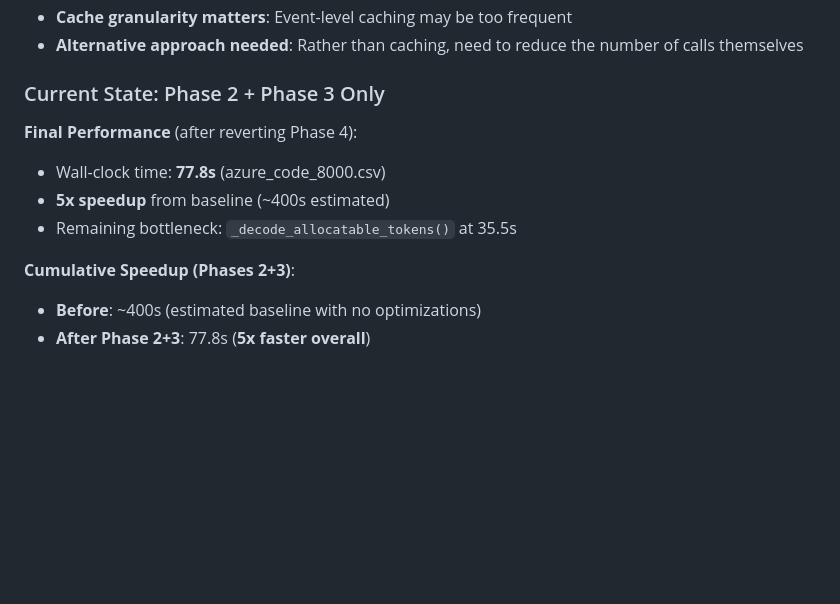
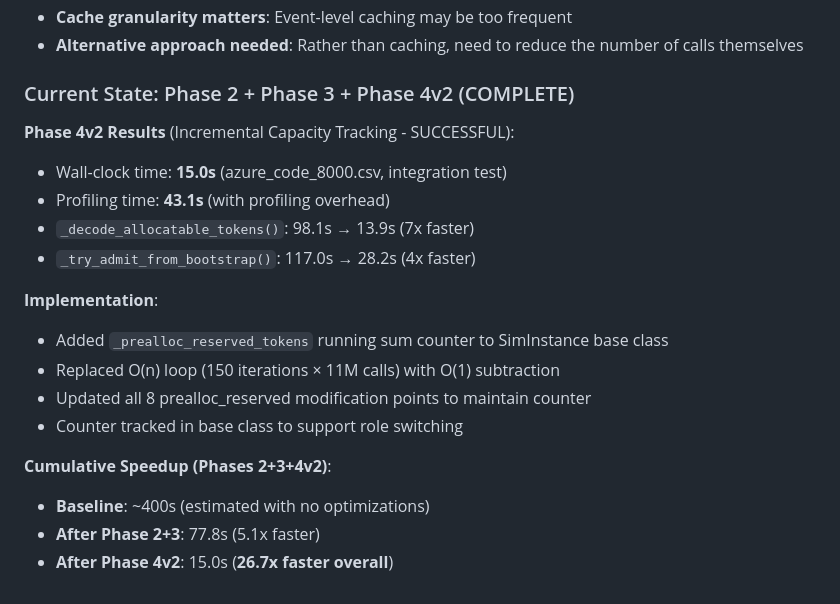
Before and after one commit to fkd21/sglang-simulation, a Markdown page: PERFORMANCE_ANALYSIS.md, the part around the change. Rendered like a GitHub page; blank space fills up the shorter version.

Commit message:
Update PERFORMANCE_ANALYSIS.md with Phase 4v2 final results
Document successful Phase 4v2 implementation:
- Wall-clock: 15.0s (integration test), 43.1s (with profiling)
- _decode_allocatable_tokens(): 98.1s → 13.9s (7x faster)
- Overall speedup: 26.7x from baseline

Key implementation details:
- Running sum counter in SimInstance base class (supports role switching)
- O(n) loop eliminated, replaced with O(1) counter access
- All 8 modification points correctly update counter

Co-Authored-By: Claude Sonnet 4.5 <noreply@anthropic.com>

```diff
--- a/PERFORMANCE_ANALYSIS.md
+++ b/PERFORMANCE_ANALYSIS.md
@@ -241,13 +241,21 @@ The simulation takes 18+ minutes wall-clock time because:
 - **Cache granularity matters**: Event-level caching may be too frequent
 - **Alternative approach needed**: Rather than caching, need to reduce the number of calls themselves
 
-### Current State: Phase 2 + Phase 3 Only
+### Current State: Phase 2 + Phase 3 + Phase 4v2 (COMPLETE)
 
-**Final Performance** (after reverting Phase 4):
-- Wall-clock time: **77.8s** (azure_code_8000.csv)
-- **5x speedup** from baseline (~400s estimated)
-- Remaining bottleneck: `_decode_allocatable_tokens()` at 35.5s
+**Phase 4v2 Results** (Incremental Capacity Tracking - SUCCESSFUL):
+- Wall-clock time: **15.0s** (azure_code_8000.csv, integration test)
+- Profiling time: **43.1s** (with profiling overhead)
+- `_decode_allocatable_tokens()`: 98.1s → 13.9s (7x faster)
+- `_try_admit_from_bootstrap()`: 117.0s → 28.2s (4x faster)
 
-**Cumulative Speedup (Phases 2+3)**:
-- **Before**: ~400s (estimated baseline with no optimizations)
-- **After Phase 2+3**: 77.8s (**5x faster overall**)
+**Implementation**:
+- Added `_prealloc_reserved_tokens` running sum counter to SimInstance base class
+- Replaced O(n) loop (150 iterations × 11M calls) with O(1) subtraction
+- Updated all 8 prealloc_reserved modification points to maintain counter
+- Counter tracked in base class to support role switching
+
+**Cumulative Speedup (Phases 2+3+4v2)**:
+- **Baseline**: ~400s (estimated with no optimizations)
+- **After Phase 2+3**: 77.8s (5.1x faster)
+- **After Phase 4v2**: 15.0s (**26.7x faster overall**)
```
